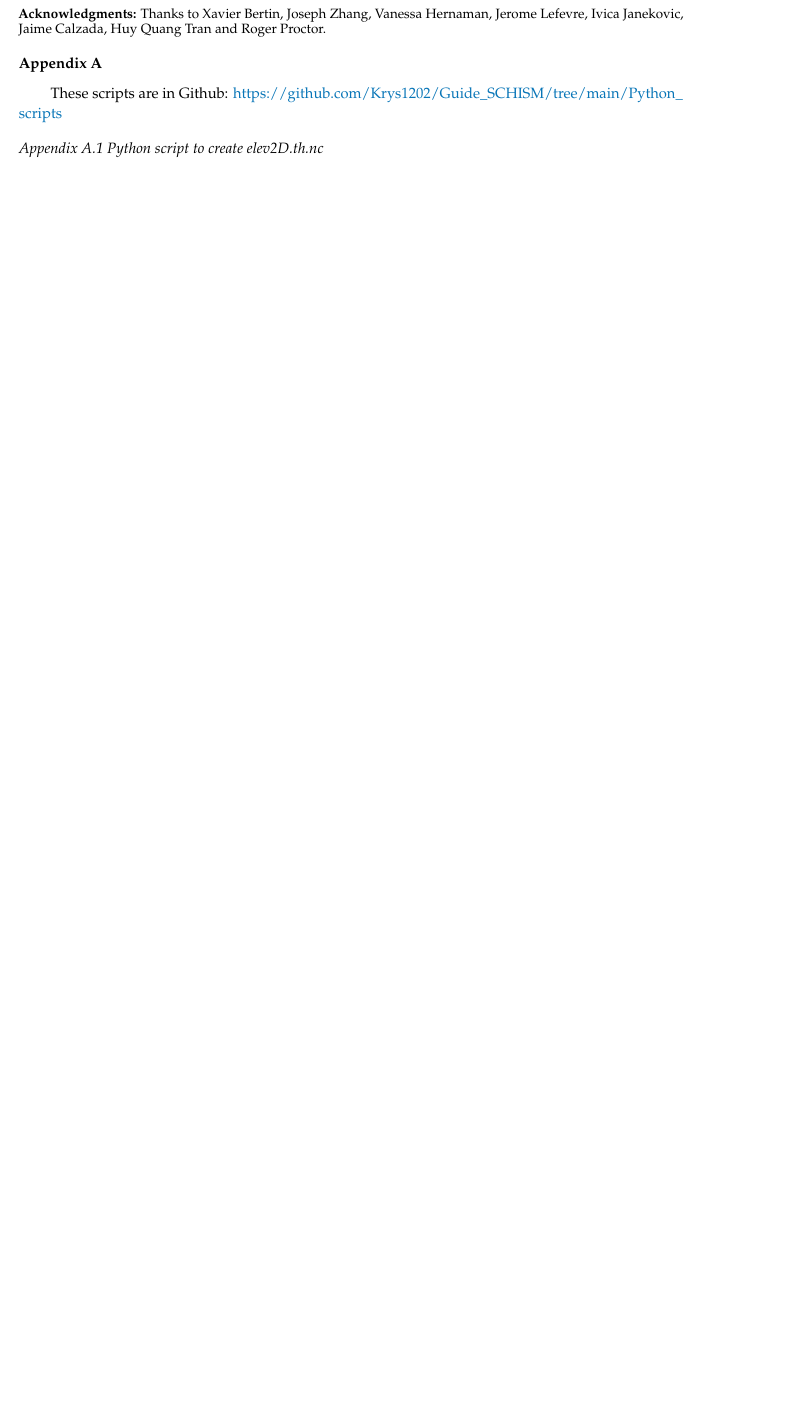
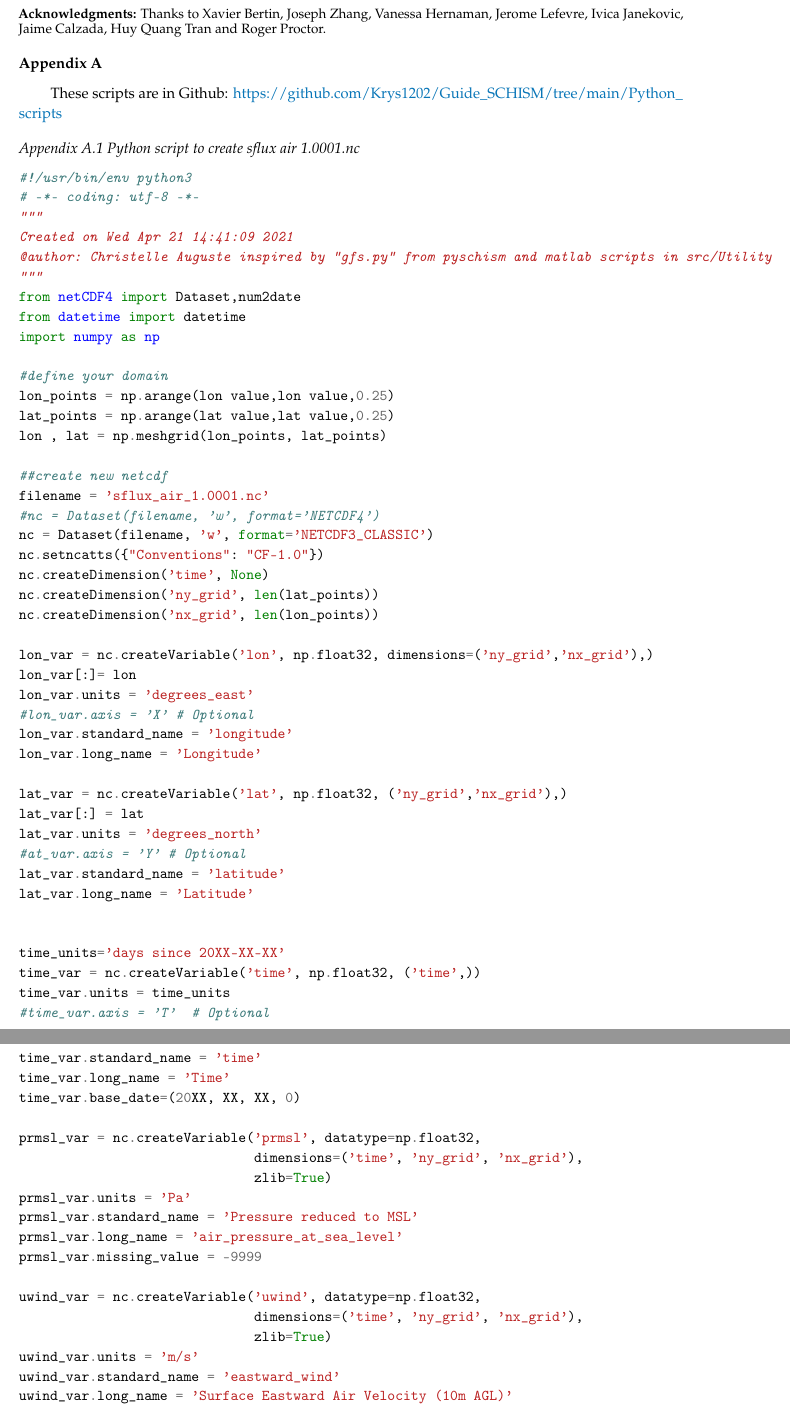
Before and after one commit to Krys1202/Guide_SCHISM, a LaTeX paper (Guide.tex): part of page 19 of 26 before the commit and two parts of pages 19 and 20 of 29 after it, the two joined at a grey line, cut so that both start at the same text, the shorter picture padded with empty space. Compiled offline with pdfLaTeX.

Commit message:
Sflux section updated

```diff
--- a/Guide.tex
+++ b/Guide.tex
@@ -640,6 +641,135 @@ Global output is done every "nspool" steps, and a new output stack is opened eve
 \section{}
 These scripts are in Github: \url{https://github.com/Krys1202/Guide_SCHISM/tree/main/Python_scripts}
 \unskip
+\subsection{Python script to create sflux air 1.0001.nc}
+\begin{minted}{python}
+#!/usr/bin/env python3
+# -*- coding: utf-8 -*-
+"""
+Created on Wed Apr 21 14:41:09 2021
+@author: Christelle Auguste inspired by "gfs.py" from pyschism and matlab scripts in src/Utility
+"""
+from netCDF4 import Dataset,num2date
+from datetime import datetime
+import numpy as np
+
+#define your domain
+lon_points = np.arange(lon value,lon value,0.25)
+lat_points = np.arange(lat value,lat value,0.25)
+lon , lat = np.meshgrid(lon_points, lat_points)
+
+##create new netcdf
+filename = 'sflux_air_1.0001.nc'
+#nc = Dataset(filename, 'w', format='NETCDF4')
+nc = Dataset(filename, 'w', format='NETCDF3_CLASSIC')
+nc.setncatts({"Conventions": "CF-1.0"})
+nc.createDimension('time', None)
+nc.createDimension('ny_grid', len(lat_points))
+nc.createDimension('nx_grid', len(lon_points))
+
+lon_var = nc.createVariable('lon', np.float32, dimensions=('ny_grid','nx_grid'),)
+lon_var[:]= lon
+lon_var.units = 'degrees_east'
+#lon_var.axis = 'X' # Optional
+lon_var.standard_name = 'longitude'
+lon_var.long_name = 'Longitude'
+
+lat_var = nc.createVariable('lat', np.float32, ('ny_grid','nx_grid'),)
+lat_var[:] = lat
+lat_var.units = 'degrees_north'
+#at_var.axis = 'Y' # Optional
+lat_var.standard_name = 'latitude'
+lat_var.long_name = 'Latitude'
+
+
+time_units='days since 20XX-XX-XX'
+time_var = nc.createVariable('time', np.float32, ('time',))
+time_var.units = time_units
+#time_var.axis = 'T'  # Optional
+time_var.standard_name = 'time'
+time_var.long_name = 'Time'
+time_var.base_date=(20XX, XX, XX, 0)
+
+prmsl_var = nc.createVariable('prmsl', datatype=np.float32,
+                              dimensions=('time', 'ny_grid', 'nx_grid'),
+                              zlib=True)
+prmsl_var.units = 'Pa'
+prmsl_var.standard_name = 'Pressure reduced to MSL'
+prmsl_var.long_name = 'air_pressure_at_sea_level'
+prmsl_var.missing_value = -9999
+
+uwind_var = nc.createVariable('uwind', datatype=np.float32,
+                              dimensions=('time', 'ny_grid', 'nx_grid'),
+                              zlib=True)
+uwind_var.units = 'm/s'
+uwind_var.standard_name = 'eastward_wind'
+uwind_var.long_name = 'Surface Eastward Air Velocity (10m AGL)'
+
+vwind_var = nc.createVariable('vwind', datatype=np.float32,
+                              dimensions=('time', 'ny_grid', 'nx_grid'),
+                              zlib=True)
+vwind_var.units = 'm/s'
+vwind_var.standard_name = 'northward_wind'
+vwind_var.long_name = 'Surface Northward Air Velocity (10m AGL)'
+
+stmp_var = nc.createVariable('stmp', datatype=np.float32,
+                              dimensions=('time', 'ny_grid', 'nx_grid'),
+                              zlib=True)
+stmp_var.units = 'K'
+stmp_var.standard_name = 'air_temperature'
+stmp_var.long_name = 'Surface Air Temperature (2m AGL)'
+
+spfh_var = nc.createVariable('spfh', datatype=np.float32,
+                              dimensions=('time', 'ny_grid', 'nx_grid'),
+                              zlib=True)
+spfh_var.units = '1'
+spfh_var.standard_name = 'specific_humidity'
+spfh_var.long_name = 'Surface Specific Humidity (2m AGL)'
+
+#Fill the new nc file with GFS 0.25deg data (combined in one nc file)
+d  = Dataset('sflux_air.nc')
+tvar = 'initial_time0_hours'
+t = d[tvar][:]
+t_unit = d.variables[tvar].units
+print(t_unit)
+tvals = num2date(t,units = t_unit)
+
+str_t = [i.strftime('%Y%m%d %H%M') for i in tvals]
+#to display dates as string
+datetime_t = [datetime.strptime(i,"%Y%m%d %H%M") for i in str_t]
+# print(str_t)
+# print(datetime_t)
+time_var[:]= t
+
+pvar = 'PRMSL_P0_L101_GLL0'
+prmsl=d[pvar][:][:][:]
+print(prmsl.shape)
+prmsl_var[:,:,:] = prmsl
+
+uvar = 'UGRD_P0_L103_GLL0'
+uwind = d[uvar][:][:][:]
+print(uwind.shape)
+uwind_var[:,:,:] = uwind
+
+vvar = 'VGRD_P0_L103_GLL0'
+vwind = d[vvar][:][:][:]
+print(vwind.shape)
+vwind_var[:,:,:] = vwind
+
+sphvar = 'SPFH_P0_L103_GLL0'
+sph = d[sphvar][:][:][:]
+print(sph.shape)
+spfh_var[:,:,:] = sph
+
+stmpvar = 'TMP_P0_L103_GLL0'
+stmp = d[stmpvar][:][:][:]
+print(stmp.shape)
+stmp_var[:,:,:] = stmp
+d.close()
+nc.close()
+\end{minted}
+\clearpage
+%%%%%%%%%%%%%
 \subsection{Python script to create elev2D.th.nc}
 \begin{minted}{python}
 from netCDF4 import Dataset,num2date
```
Also changed, not shown: Guide.tex (13 more changed lines).
